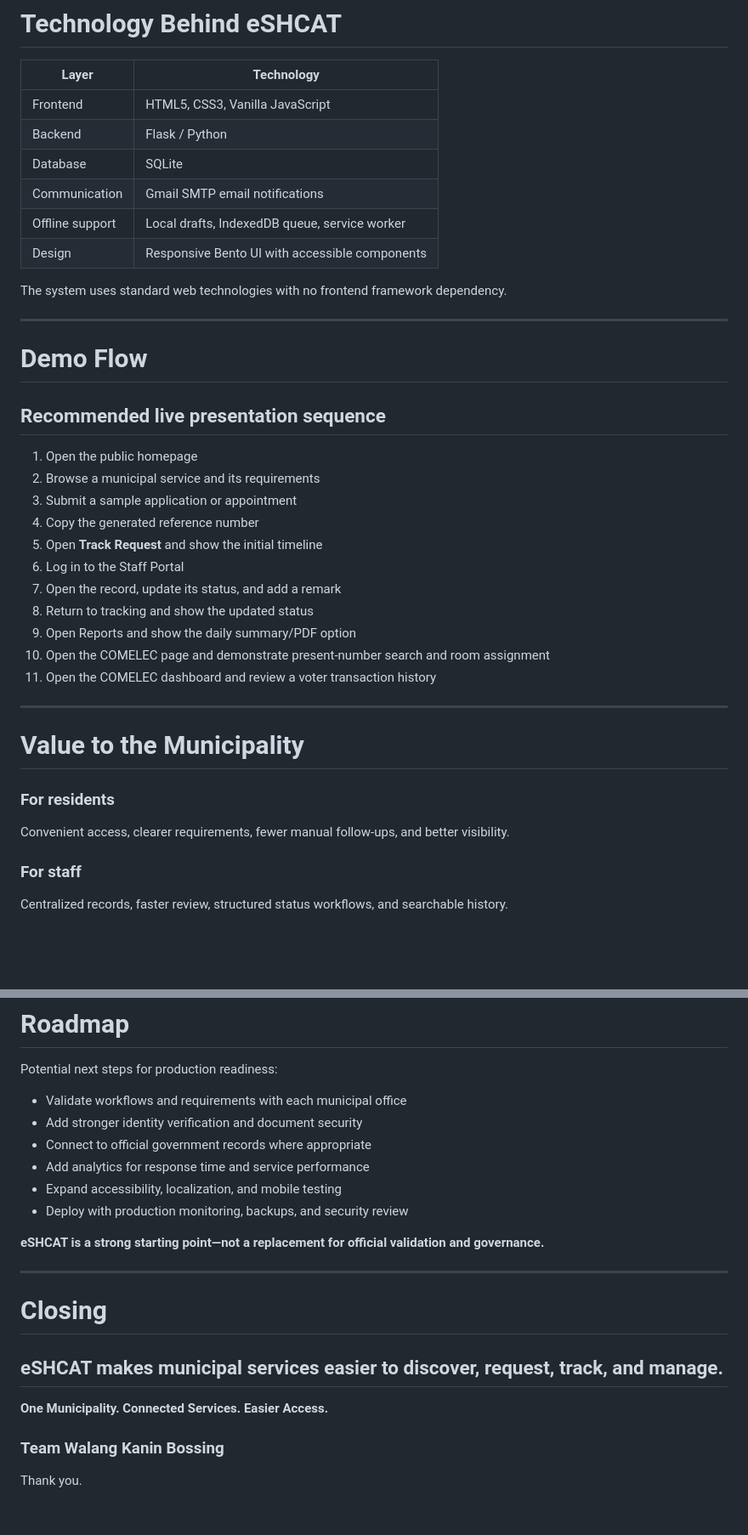
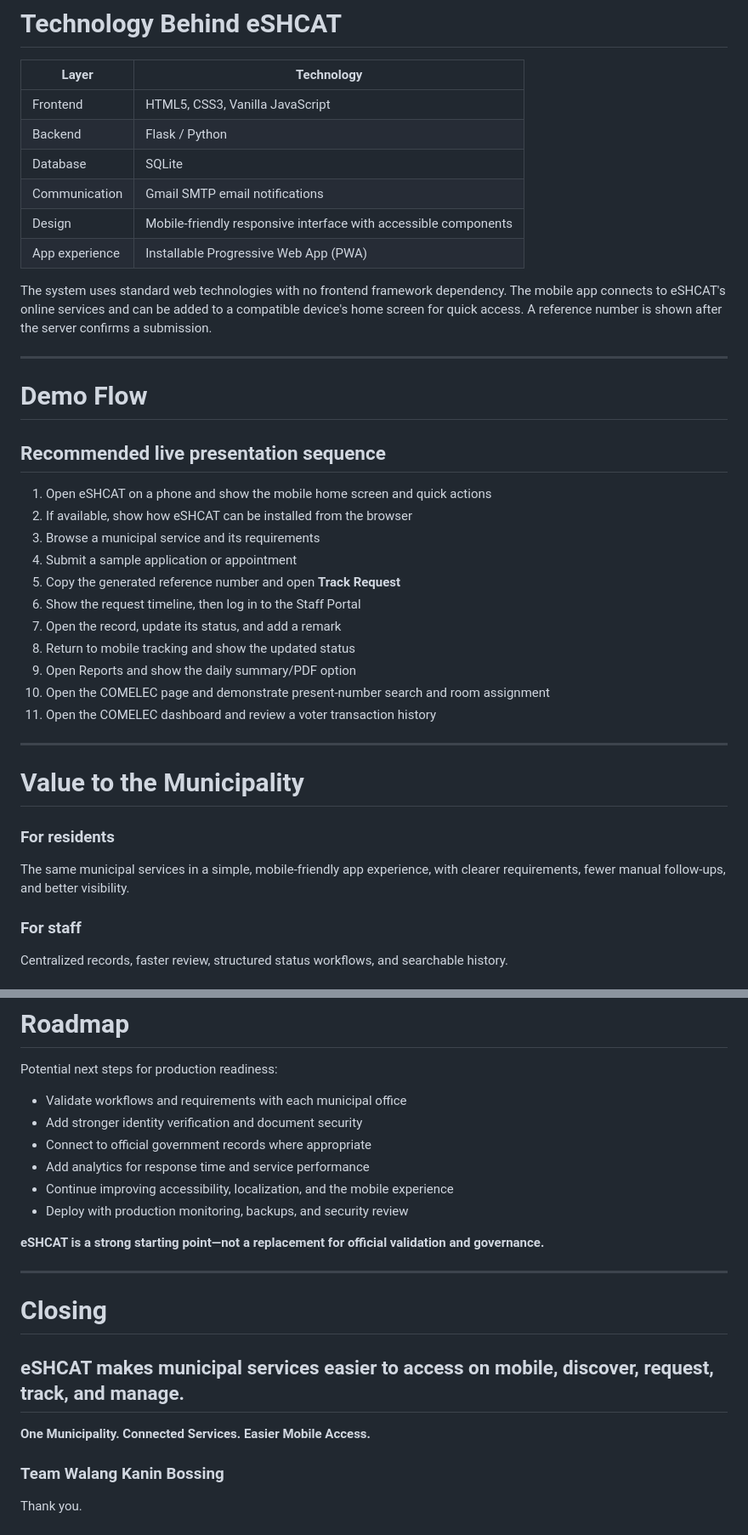
Before and after one commit to xfordx058/eshcat-, a Markdown page: docs/PRESENTATION.md, 2 parts joined by grey strips. Shown at 85% size. Rendered like a GitHub page; blank space fills up the shorter version.

Commit message:
creating ppt data

```diff
--- a/docs/PRESENTATION.md
+++ b/docs/PRESENTATION.md
@@ -204,10 +208,10 @@ This gives offices a clearer view of incoming concerns and completed work.
 | Backend | Flask / Python |
 | Database | SQLite |
 | Communication | Gmail SMTP email notifications |
-| Offline support | Local drafts, IndexedDB queue, service worker |
-| Design | Responsive Bento UI with accessible components |
+| Design | Mobile-friendly responsive interface with accessible components |
+| App experience | Installable Progressive Web App (PWA) |
 
-The system uses standard web technologies with no frontend framework dependency.
+The system uses standard web technologies with no frontend framework dependency. The mobile app connects to eSHCAT's online services and can be added to a compatible device's home screen for quick access. A reference number is shown after the server confirms a submission.
 
 ---
 
@@ -215,14 +219,14 @@ The system uses standard web technologies with no frontend framework dependency.
 
 ## Recommended live presentation sequence
 
-1. Open the public homepage
-2. Browse a municipal service and its requirements
-3. Submit a sample application or appointment
-4. Copy the generated reference number
-5. Open **Track Request** and show the initial timeline
-6. Log in to the Staff Portal
+1. Open eSHCAT on a phone and show the mobile home screen and quick actions
+2. If available, show how eSHCAT can be installed from the browser
+3. Browse a municipal service and its requirements
+4. Submit a sample application or appointment
+5. Copy the generated reference number and open **Track Request**
+6. Show the request timeline, then log in to the Staff Portal
 7. Open the record, update its status, and add a remark
-8. Return to tracking and show the updated status
+8. Return to mobile tracking and show the updated status
 9. Open Reports and show the daily summary/PDF option
 10. Open the COMELEC page and demonstrate present-number search and room assignment
 11. Open the COMELEC dashboard and review a voter transaction history
@@ -234,7 +238,7 @@ The system uses standard web technologies with no frontend framework dependency.
 # Value to the Municipality
 
 ### For residents
-Convenient access, clearer requirements, fewer manual follow-ups, and better visibility.
+The same municipal services in a simple, mobile-friendly app experience, with clearer requirements, fewer manual follow-ups, and better visibility.
 
 ### For staff
 Centralized records, faster review, structured status workflows, and searchable history.
@@ -252,7 +256,7 @@ Potential next steps for production readiness:
 - Add stronger identity verification and document security
 - Connect to official government records where appropriate
 - Add analytics for response time and service performance
-- Expand accessibility, localization, and mobile testing
+- Continue improving accessibility, localization, and the mobile experience
 - Deploy with production monitoring, backups, and security review
 
 **eSHCAT is a strong starting point—not a replacement for official validation and governance.**
@@ -261,9 +265,9 @@ Potential next steps for production readiness:
 
 # Closing
 
-## eSHCAT makes municipal services easier to discover, request, track, and manage.
+## eSHCAT makes municipal services easier to access on mobile, discover, request, track, and manage.
 
-**One Municipality. Connected Services. Easier Access.**
+**One Municipality. Connected Services. Easier Mobile Access.**
 
 ### Team Walang Kanin Bossing
 
```
Also changed, not shown: other parts of docs/PRESENTATION.md (+9 -5 lines).
